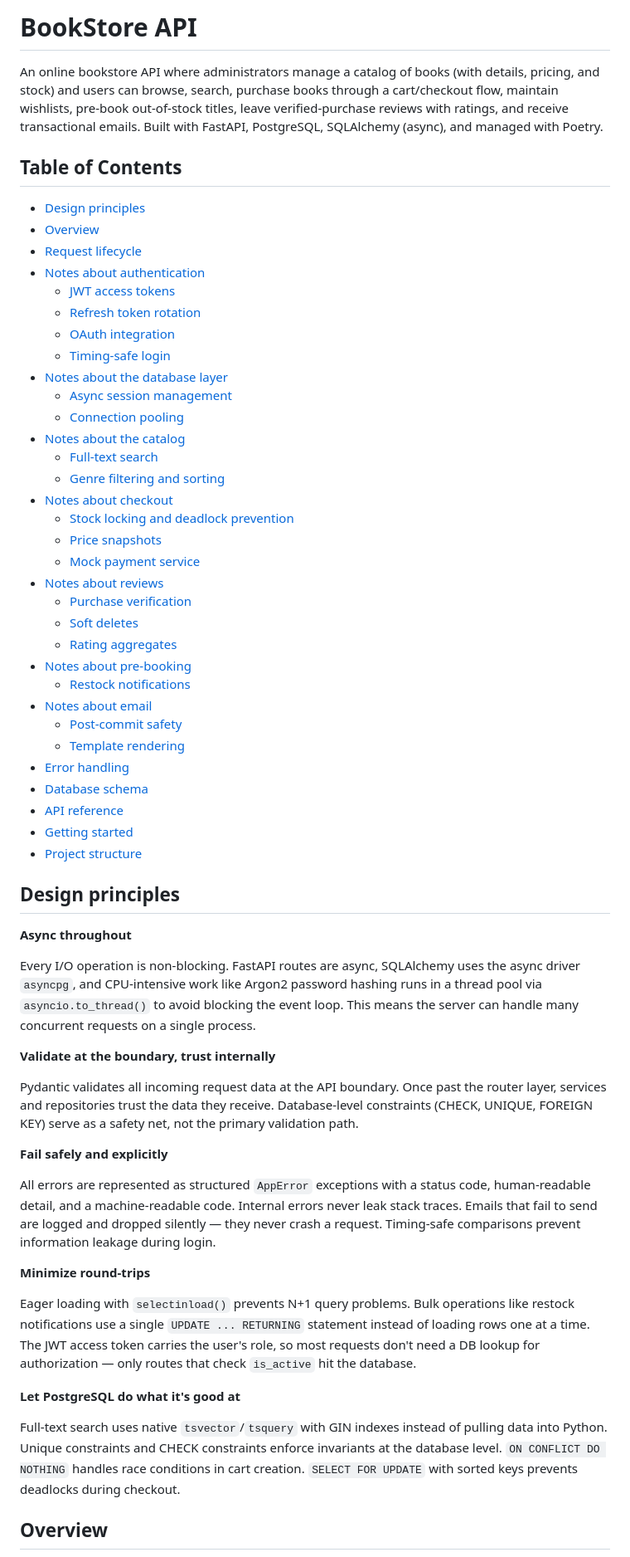
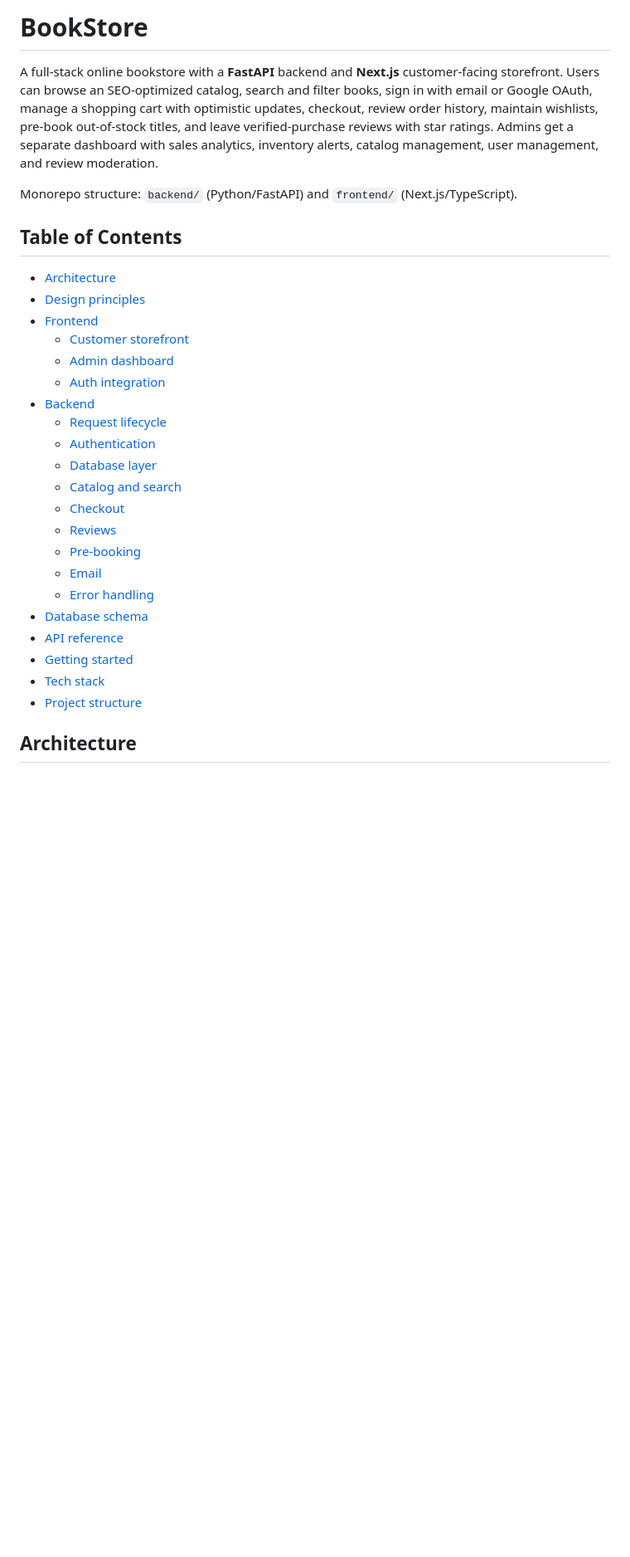
Before and after one commit to Sushasan11/bookstore, a Markdown page: README.md, the part around one of its changes. Shown at 83% size. Rendered like a GitHub page; blank space fills up the shorter version.

````diff
--- a/README.md
+++ b/README.md
@@ -1,65 +1,34 @@
-# BookStore API
+# BookStore
 
-An online bookstore API where administrators manage a catalog of books (with details, pricing, and stock) and users can browse, search, purchase books through a cart/checkout flow, maintain wishlists, pre-book out-of-stock titles, leave verified-purchase reviews with ratings, and receive transactional emails. Built with FastAPI, PostgreSQL, SQLAlchemy (async), and managed with Poetry.
+A full-stack online bookstore with a **FastAPI** backend and **Next.js** customer-facing storefront. Users can browse an SEO-optimized catalog, search and filter books, sign in with email or Google OAuth, manage a shopping cart with optimistic updates, checkout, review order history, maintain wishlists, pre-book out-of-stock titles, and leave verified-purchase reviews with star ratings. Admins get a separate dashboard with sales analytics, inventory alerts, catalog management, user management, and review moderation.
+
+Monorepo structure: `backend/` (Python/FastAPI) and `frontend/` (Next.js/TypeScript).
 
 ## Table of Contents
 
+- [Architecture](#architecture)
 - [Design principles](#design-principles)
-- [Overview](#overview)
-- [Request lifecycle](#request-lifecycle)
-- [Notes about authentication](#notes-about-authentication)
-  - [JWT access tokens](#jwt-access-tokens)
-  - [Refresh token rotation](#refresh-token-rotation)
-  - [OAuth integration](#oauth-integration)
-  - [Timing-safe login](#timing-safe-login)
-- [Notes about the database layer](#notes-about-the-database-layer)
-  - [Async session management](#async-session-management)
-  - [Connection pooling](#connection-pooling)
-- [Notes about the catalog](#notes-about-the-catalog)
-  - [Full-text search](#full-text-search)
-  - [Genre filtering and sorting](#genre-filtering-and-sorting)
-- [Notes about checkout](#notes-about-checkout)
-  - [Stock locking and deadlock prevention](#stock-locking-and-deadlock-prevention)
-  - [Price snapshots](#price-snapshots)
-  - [Mock payment service](#mock-payment-service)
-- [Notes about reviews](#notes-about-reviews)
-  - [Purchase verification](#purchase-verification)
-  - [Soft deletes](#soft-deletes)
-  - [Rating aggregates](#rating-aggregates)
-- [Notes about pre-booking](#notes-about-pre-booking)
-  - [Restock notifications](#restock-notifications)
-- [Notes about email](#notes-about-email)
-  - [Post-commit safety](#post-commit-safety)
-  - [Template rendering](#template-rendering)
-- [Error handling](#error-handling)
+- [Frontend](#frontend)
+  - [Customer storefront](#customer-storefront)
+  - [Admin dashboard](#admin-dashboard)
+  - [Auth integration](#auth-integration)
+- [Backend](#backend)
+  - [Request lifecycle](#request-lifecycle)
+  - [Authentication](#authentication)
+  - [Database layer](#database-layer)
+  - [Catalog and search](#catalog-and-search)
+  - [Checkout](#checkout)
+  - [Reviews](#reviews)
+  - [Pre-booking](#pre-booking)
+  - [Email](#email)
+  - [Error handling](#error-handling)
 - [Database schema](#database-schema)
 - [API reference](#api-reference)
 - [Getting started](#getting-started)
+- [Tech stack](#tech-stack)
 - [Project structure](#project-structure)
 
-## Design principles
-
-**Async throughout**
-
-Every I/O operation is non-blocking. FastAPI routes are async, SQLAlchemy uses the async driver `asyncpg`, and CPU-intensive work like Argon2 password hashing runs in a thread pool via `asyncio.to_thread()` to avoid blocking the event loop. This means the server can handle many concurrent requests on a single process.
-
-**Validate at the boundary, trust internally**
-
-Pydantic validates all incoming request data at the API boundary. Once past the router layer, services and repositories trust the data they receive. Database-level constraints (CHECK, UNIQUE, FOREIGN KEY) serve as a safety net, not the primary validation path.
-
-**Fail safely and explicitly**
-
-All errors are represented as structured `AppError` exceptions with a status code, human-readable detail, and a machine-readable code. Internal errors never leak stack traces. Emails that fail to send are logged and dropped silently — they never crash a request. Timing-safe comparisons prevent information leakage during login.
-
-**Minimize round-trips**
-
-Eager loading with `selectinload()` prevents N+1 query problems. Bulk operations like restock notifications use a single `UPDATE ... RETURNING` statement instead of loading rows one at a time. The JWT access token carries the user's role, so most requests don't need a DB lookup for authorization — only routes that check `is_active` hit the database.
-
-**Let PostgreSQL do what it's good at**
-
-Full-text search uses native `tsvector`/`tsquery` with GIN indexes instead of pulling data into Python. Unique constraints and CHECK constraints enforce invariants at the database level. `ON CONFLICT DO NOTHING` handles race conditions in cart creation. `SELECT FOR UPDATE` with sorted keys prevents deadlocks during checkout.
-
-## Overview
+## Architecture
 
 ```mermaid
 graph LR
````
Also changed, not shown: other parts of README.md (+222 -298 lines).
